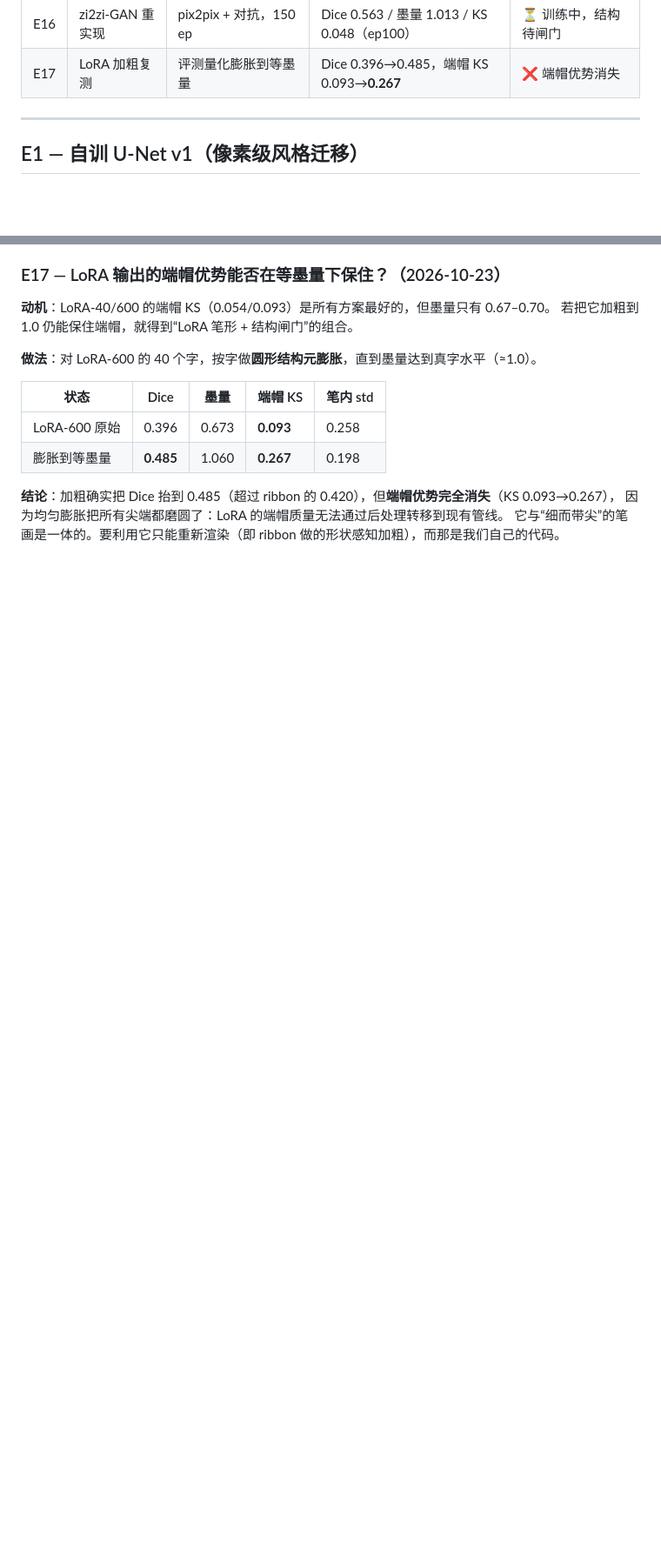
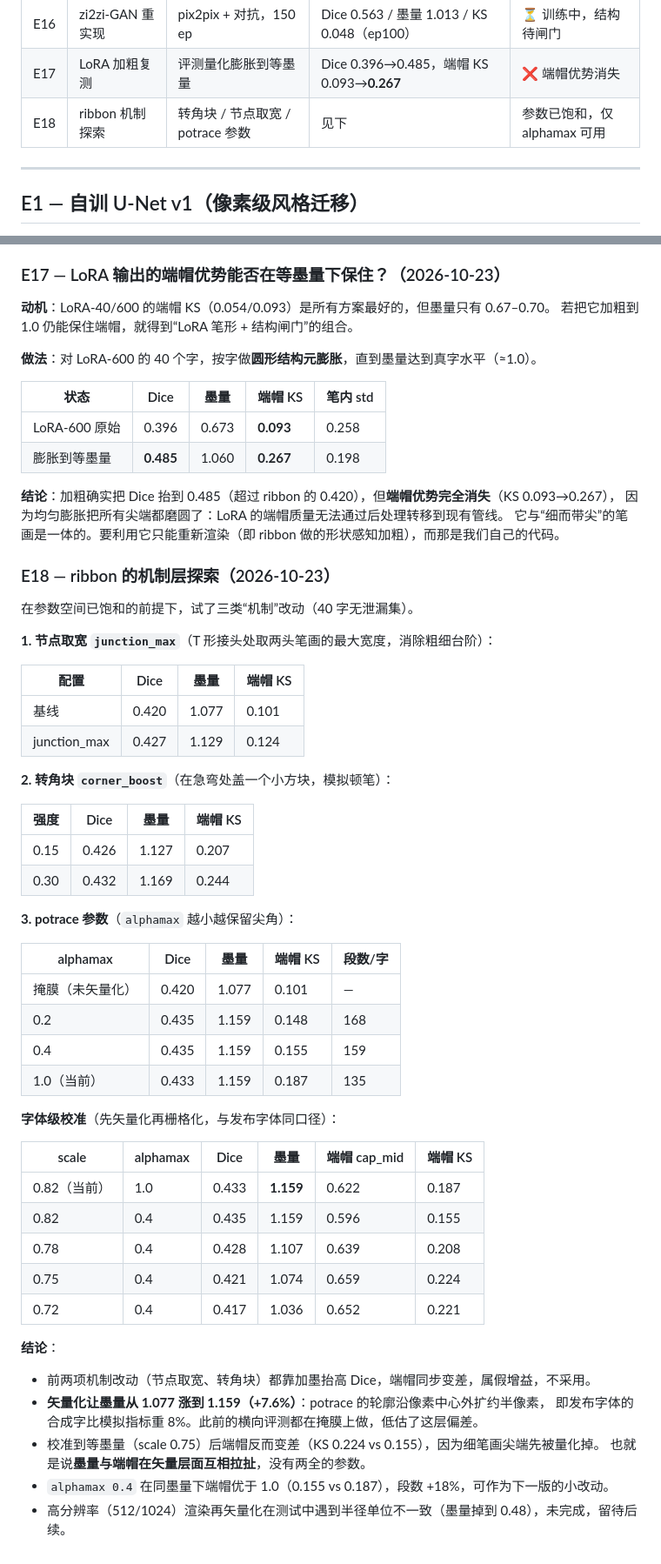
Before and after one commit to wainshine/guangeti, a Markdown page: docs/EXPERIMENTS.md, 2 parts joined by grey strips. Shown at 87% size. Drawn GitHub-style; blank space fills up the shorter version.

```diff
--- a/docs/EXPERIMENTS.md
+++ b/docs/EXPERIMENTS.md
@@ -60,6 +60,7 @@ def dice(pred_mask, target_mask):
 | E15 | 带状扫掠 | ribbon + 斜切端头 | 墨量 1.077 / KS 0.101 | ✅ **v1.3.2 采用** |
 | E16 | zi2zi-GAN 重实现 | pix2pix + 对抗，150 ep | Dice 0.563 / 墨量 1.013 / KS 0.048（ep100） | ⏳ 训练中，结构待闸门 |
 | E17 | LoRA 加粗复测 | 评测量化膨胀到等墨量 | Dice 0.396→0.485，端帽 KS 0.093→**0.267** | ❌ 端帽优势消失 |
+| E18 | ribbon 机制探索 | 转角块 / 节点取宽 / potrace 参数 | 见下 | 参数已饱和，仅 alphamax 可用 |
 
 ---
 
@@ -509,3 +514,49 @@ cd data/vendor/zi2zi-JiT && PYTHONPATH=. python3 lora_single_gpu_finetune_jit.py
 **结论**：加粗确实把 Dice 抬到 0.485（超过 ribbon 的 0.420），但**端帽优势完全消失**（KS 0.093→0.267），
 因为均匀膨胀把所有尖端都磨圆了：LoRA 的端帽质量无法通过后处理转移到现有管线。
 它与“细而带尖”的笔画是一体的。要利用它只能重新渲染（即 ribbon 做的形状感知加粗），而那是我们自己的代码。
+
+### E18 — ribbon 的机制层探索（2026-10-23）
+
+在参数空间已饱和的前提下，试了三类“机制”改动（40 字无泄漏集）。
+
+**1. 节点取宽 `junction_max`**（T 形接头处取两头笔画的最大宽度，消除粗细台阶）：
+
+| 配置 | Dice | 墨量 | 端帽 KS |
+|---|---|---|---|
+| 基线 | 0.420 | 1.077 | 0.101 |
+| junction_max | 0.427 | 1.129 | 0.124 |
+
+**2. 转角块 `corner_boost`**（在急弯处盖一个小方块，模拟顿笔）：
+
+| 强度 | Dice | 墨量 | 端帽 KS |
+|---|---|---|---|
+| 0.15 | 0.426 | 1.127 | 0.207 |
+| 0.30 | 0.432 | 1.169 | 0.244 |
+
+**3. potrace 参数**（`alphamax` 越小越保留尖角）：
+
+| alphamax | Dice | 墨量 | 端帽 KS | 段数/字 |
+|---|---|---|---|---|
+| 掩膜（未矢量化） | 0.420 | 1.077 | 0.101 | — |
+| 0.2 | 0.435 | 1.159 | 0.148 | 168 |
+| 0.4 | 0.435 | 1.159 | 0.155 | 159 |
+| 1.0（当前） | 0.433 | 1.159 | 0.187 | 135 |
+
+**字体级校准**（先矢量化再栅格化，与发布字体同口径）：
+
+| scale | alphamax | Dice | 墨量 | 端帽 cap_mid | 端帽 KS |
+|---|---|---|---|---|---|
+| 0.82（当前） | 1.0 | 0.433 | **1.159** | 0.622 | 0.187 |
+| 0.82 | 0.4 | 0.435 | 1.159 | 0.596 | 0.155 |
+| 0.78 | 0.4 | 0.428 | 1.107 | 0.639 | 0.208 |
+| 0.75 | 0.4 | 0.421 | 1.074 | 0.659 | 0.224 |
+| 0.72 | 0.4 | 0.417 | 1.036 | 0.652 | 0.221 |
+
+**结论**：
+- 前两项机制改动（节点取宽、转角块）都靠加墨抬高 Dice，端帽同步变差，属假增益，不采用。
+- **矢量化让墨量从 1.077 涨到 1.159（+7.6%）**：potrace 的轮廓沿像素中心外扩约半像素，
+  即发布字体的合成字比模拟指标重 8%。此前的横向评测都在掩膜上做，低估了这层偏差。
+- 校准到等墨量（scale 0.75）后端帽反而变差（KS 0.224 vs 0.155），因为细笔画尖端先被量化掉。
+  也就是说**墨量与端帽在矢量层面互相拉扯**，没有两全的参数。
+- `alphamax 0.4` 在同墨量下端帽优于 1.0（0.155 vs 0.187），段数 +18%，可作为下一版的小改动。
+- 高分辨率（512/1024）渲染再矢量化在测试中遇到半径单位不一致（墨量掉到 0.48），未完成，留待后续。
```
Also changed, not shown: other parts of docs/EXPERIMENTS.md (+7 -3 lines), docs/DATA.md (+12 -1 lines), docs/REPORTS/2026-10-23-bench3.md (added, +102 -0 lines), docs/REPORTS/2026-10-23-eval.md (+34 -17 lines), docs/images/eval-panelA.png, docs/images/eval-panelB.png, 5 other files.
